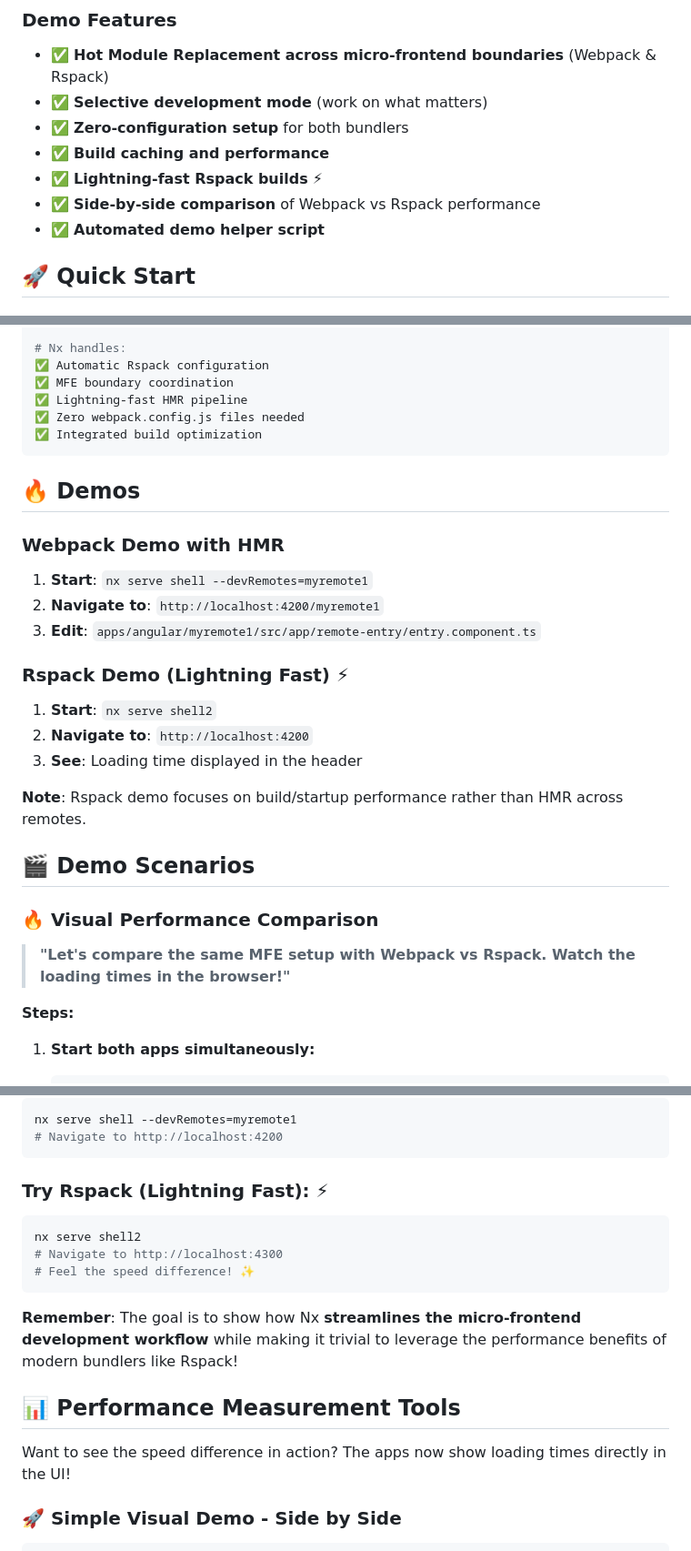
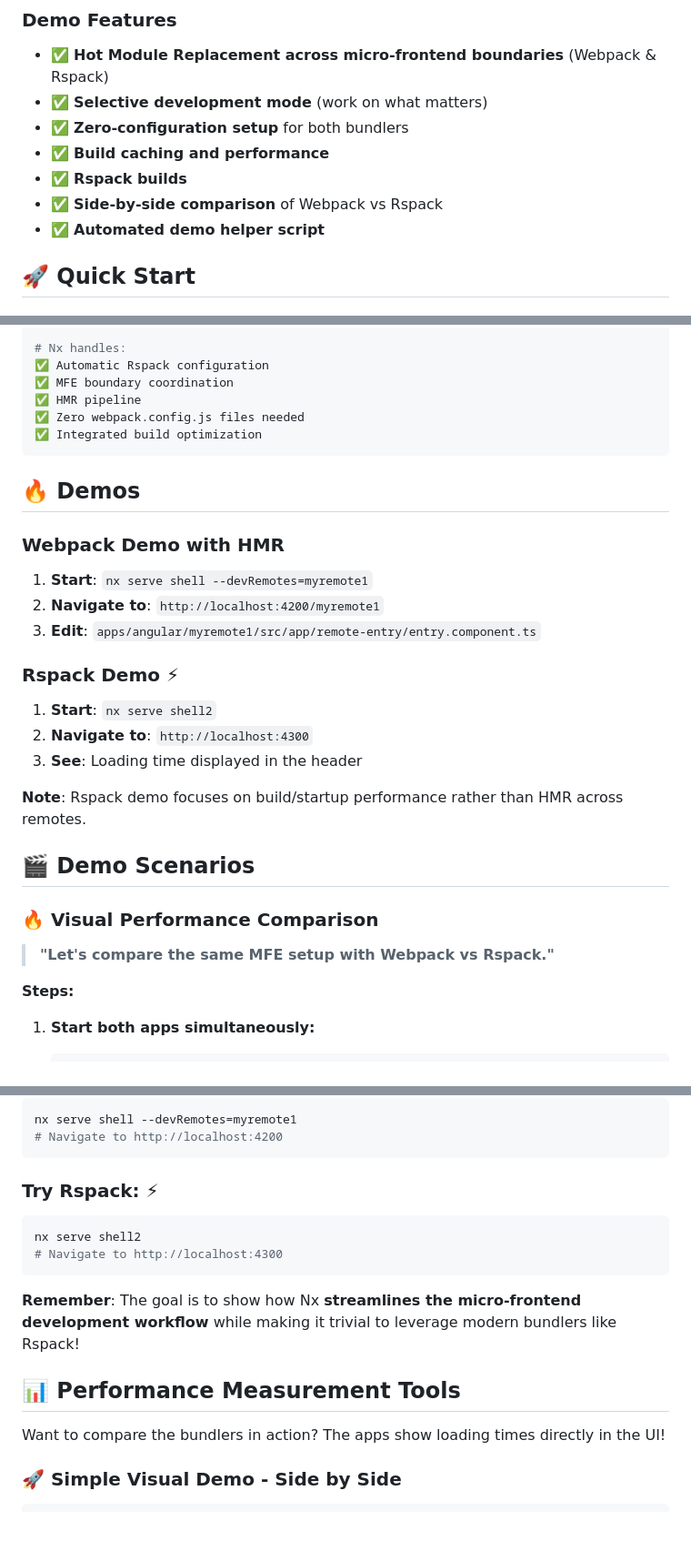
Before and after one commit to mandarini/nyc-mfe-demo, a Markdown page: README.md, 3 parts joined by grey strips. Shown: that part at 91% size. Rendered like a GitHub page; blank space fills up the shorter version.

Commit message:
update readme with ports

````diff
--- a/README.md
+++ b/README.md
@@ -55,8 +55,8 @@
 - ✅ **Selective development mode** (work on what matters)
 - ✅ **Zero-configuration setup** for both bundlers
 - ✅ **Build caching and performance**
-- ✅ **Lightning-fast Rspack builds** ⚡
-- ✅ **Side-by-side comparison** of Webpack vs Rspack performance
+- ✅ **Rspack builds**
+- ✅ **Side-by-side comparison** of Webpack vs Rspack
 - ✅ **Automated demo helper script**
 
 ## 🚀 Quick Start
@@ -117,7 +117,7 @@ nx serve shell2 --devRemotes=rsremote1
 # Nx handles:
 ✅ Automatic Rspack configuration
 ✅ MFE boundary coordination
-✅ Lightning-fast HMR pipeline
+✅ HMR pipeline
 ✅ Zero webpack.config.js files needed
 ✅ Integrated build optimization
 ```
@@ -130,10 +130,10 @@ nx serve shell2 --devRemotes=rsremote1
 2. **Navigate to**: `http://localhost:4200/myremote1`
 3. **Edit**: `apps/angular/myremote1/src/app/remote-entry/entry.component.ts`
 
-### **Rspack Demo (Lightning Fast)** ⚡
+### **Rspack Demo** ⚡
 
 1. **Start**: `nx serve shell2`
-2. **Navigate to**: `http://localhost:4200`
+2. **Navigate to**: `http://localhost:4300`
 3. **See**: Loading time displayed in the header
 
 **Note**: Rspack demo focuses on build/startup performance rather than HMR across remotes.
@@ -142,7 +142,7 @@ nx serve shell2 --devRemotes=rsremote1
 
 ### **🔥 Visual Performance Comparison**
 
-> **"Let's compare the same MFE setup with Webpack vs Rspack. Watch the loading times in the browser!"**
+> **"Let's compare the same MFE setup with Webpack vs Rspack."**
 
 **Steps:**
 
@@ -254,19 +254,18 @@ nx serve shell --devRemotes=myremote1
 # Navigate to http://localhost:4200
 ```
 
-### **Try Rspack (Lightning Fast):** ⚡
+### **Try Rspack:** ⚡
 
 ```bash
 nx serve shell2
 # Navigate to http://localhost:4300
-# Feel the speed difference! ✨
 ```
 
-**Remember**: The goal is to show how Nx **streamlines the micro-frontend development workflow** while making it trivial to leverage the performance benefits of modern bundlers like Rspack!
+**Remember**: The goal is to show how Nx **streamlines the micro-frontend development workflow** while making it trivial to leverage modern bundlers like Rspack!
 
 ## 📊 Performance Measurement Tools
 
-Want to see the speed difference in action? The apps now show loading times directly in the UI!
+Want to compare the bundlers in action? The apps show loading times directly in the UI!
 
 ### **🚀 Simple Visual Demo - Side by Side**
 
````
Also changed, not shown: other parts of README.md (+8 -8 lines).
